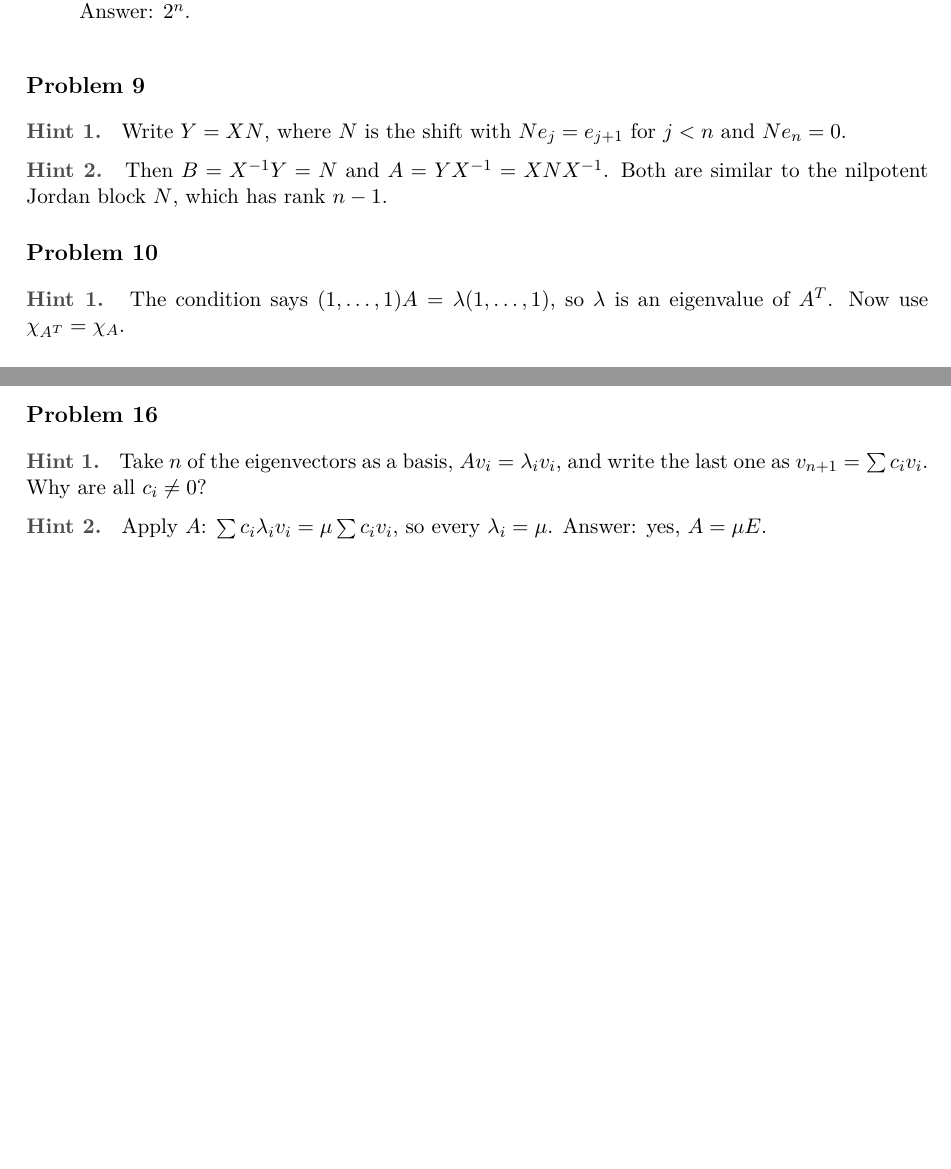
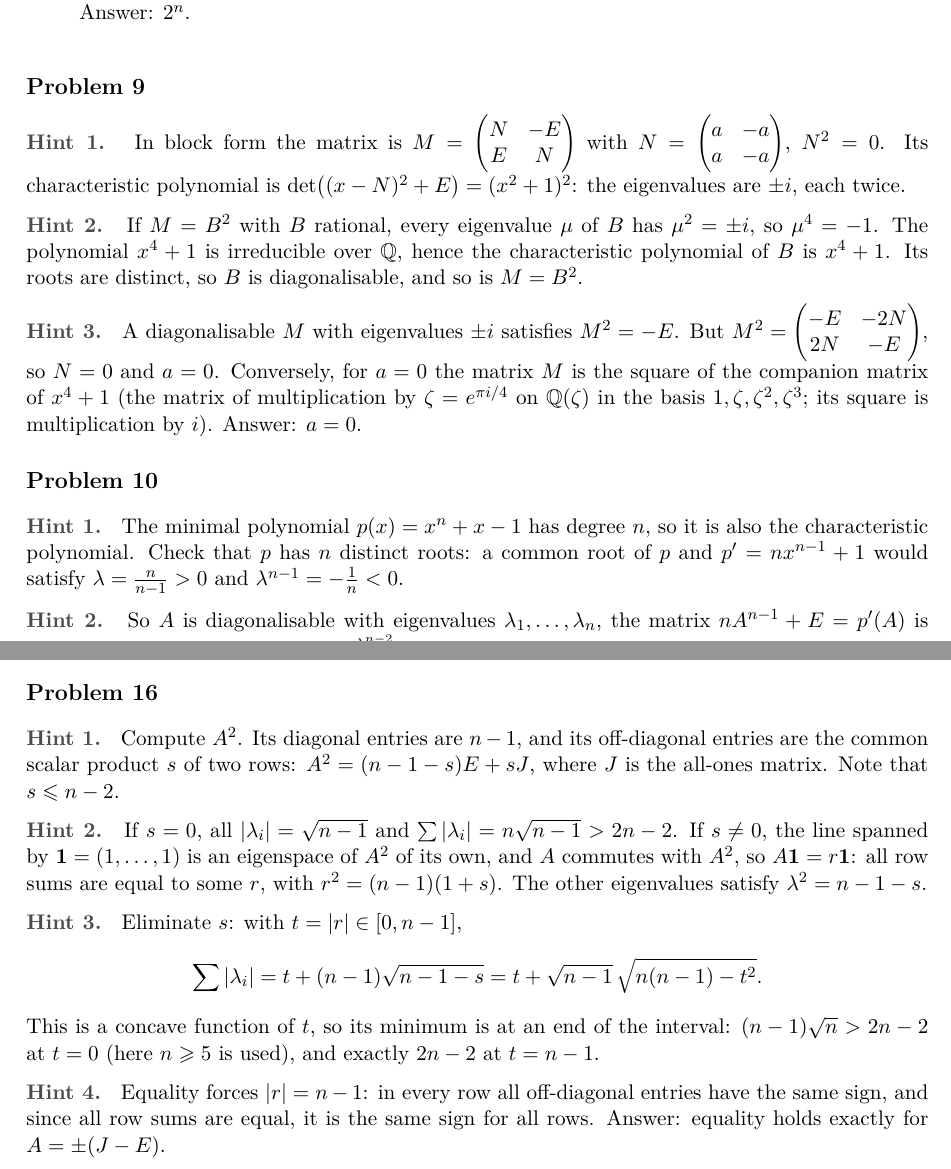
Before and after one commit to NeuroWorknotNeo/Helb, a LaTeX document (hints/tex/Linear Algebra/Linear algebra 3, HW.tex): two parts of pages 2 and 3 of 3 before the commit and two parts of pages 2 and 4 of 4 after it, joined at a grey line, cut so that both start at the same text, the shorter picture padded with empty space. Compiled offline with pdfLaTeX.

Commit message:
Linear algebra 3, HW: replace problems 6, 9, 10, 16
The easy problems IMC 2000 (rank one commutator), IMC 1995 (shift
matrices), ShAD 2014 (column sums) and FCS HSE 2020 (n+1 eigenvectors)
are replaced by IMC 1997 (A^2 + B^2 = AB, 3 | n), IMC 2018 (rational
square root of a 4x4 matrix), VJIMC 2025 (minimal polynomial
x^n + x - 1) and IMC 2026 Problem 8. Hints rewritten, PDFs rebuilt.

Co-Authored-By: Claude Opus 5.5 <noreply@anthropic.com>
Claude-Session: https://claude.ai/code/session_018dyWHs6WiVYTCcyutYgFVZ

```diff
--- a/hints/tex/Linear Algebra/Linear algebra 3, HW.tex
+++ b/hints/tex/Linear Algebra/Linear algebra 3, HW.tex
@@ -75,13 +77,19 @@
 
 \problem{9}
 \hint{1}
-Write \(Y=XN\), where \(N\) is the shift with \(Ne_j=e_{j+1}\) for \(j\lt n\) and \(Ne_n=0\).
+In block form the matrix is \(M=\begin{pmatrix}N&-E\\E&N\end{pmatrix}\) with \(N=\begin{pmatrix}a&-a\\a&-a\end{pmatrix}\), \(N^2=0\). Its characteristic polynomial is \(\det\bigl((x-N)^2+E\bigr)=(x^2+1)^2\): the eigenvalues are \(\pm i\), each twice.
 \hint{2}
-Then \(B=X^{-1}Y=N\) and \(A=YX^{-1}=XNX^{-1}\). Both are similar to the nilpotent Jordan block \(N\), which has rank \(n-1\).
+If \(M=B^2\) with \(B\) rational, every eigenvalue \(\mu\) of \(B\) has \(\mu^2=\pm i\), so \(\mu^4=-1\). The polynomial \(x^4+1\) is irreducible over \(\mathbb Q\), hence the characteristic polynomial of \(B\) is \(x^4+1\). Its roots are distinct, so \(B\) is diagonalisable, and so is \(M=B^2\).
+\hint{3}
+A diagonalisable \(M\) with eigenvalues \(\pm i\) satisfies \(M^2=-E\). But \(M^2=\begin{pmatrix}-E&-2N\\2N&-E\end{pmatrix}\), so \(N=0\) and \(a=0\). Conversely, for \(a=0\) the matrix \(M\) is the square of the companion matrix of \(x^4+1\) (the matrix of multiplication by \(\zeta=e^{\pi i/4}\) on \(\mathbb Q(\zeta)\) in the basis \(1,\zeta,\zeta^2,\zeta^3\); its square is multiplication by \(i\)). Answer: \(a=0\).
 
 \problem{10}
 \hint{1}
-The condition says \((1,\dots,1)A=\lambda(1,\dots,1)\), so \(\lambda\) is an eigenvalue of \(A^T\). Now use \(\chi_{A^T}=\chi_A\).
+The minimal polynomial \(p(x)=x^n+x-1\) has degree \(n\), so it is also the characteristic polynomial. Check that \(p\) has \(n\) distinct roots: a common root of \(p\) and \(p'=nx^{n-1}+1\) would satisfy \(\lambda=\frac n{n-1}>0\) and \(\lambda^{n-1}=-\frac1n\lt0\).
+\hint{2}
+So \(A\) is diagonalisable with eigenvalues \(\lambda_1,\dots,\lambda_n\), the matrix \(nA^{n-1}+E=p'(A)\) is invertible, and the trace equals \(\sum_i\frac{\lambda_i^{n-2}}{p'(\lambda_i)}\).
+\hint{3}
+For a polynomial \(q\) of degree \(\le n-2\), Lagrange interpolation at the roots of \(p\) gives \(q(x)=\sum_iq(\lambda_i)\prod_{j\ne i}\frac{x-\lambda_j}{\lambda_i-\lambda_j}\); comparing the coefficients of \(x^{n-1}\) gives \(\sum_i\frac{q(\lambda_i)}{p'(\lambda_i)}=0\). Take \(q(x)=x^{n-2}\).
 
 \problem{11}
 \hint{1}
@@ -132,7 +140,13 @@
 
 \problem{16}
 \hint{1}
-Take \(n\) of the eigenvectors as a basis, \(Av_i=\lambda_iv_i\), and write the last one as \(v_{n+1}=\sum c_iv_i\). Why are all \(c_i\ne0\)?
+Compute \(A^2\). Its diagonal entries are \(n-1\), and its off-diagonal entries are the common scalar product \(s\) of two rows: \(A^2=(n-1-s)E+sJ\), where \(J\) is the all-ones matrix. Note that \(s\le n-2\).
 \hint{2}
-Apply \(A\): \(\sum c_i\lambda_iv_i=\mu\sum c_iv_i\), so every \(\lambda_i=\mu\). Answer: yes, \(A=\mu E\).
+If \(s=0\), all \(|\lambda_i|=\sqrt{n-1}\) and \(\sum|\lambda_i|=n\sqrt{n-1}\gt2n-2\). If \(s\ne0\), the line spanned by \(\mathbf1=(1,\dots,1)\) is an eigenspace of \(A^2\) of its own, and \(A\) commutes with \(A^2\), so \(A\mathbf1=r\mathbf1\): all row sums are equal to some \(r\), with \(r^2=(n-1)(1+s)\). The other eigenvalues satisfy \(\lambda^2=n-1-s\).
+\hint{3}
+Eliminate \(s\): with \(t=|r|\in[0,n-1]\),
+\[\sum|\lambda_i|=t+(n-1)\sqrt{n-1-s}=t+\sqrt{n-1}\,\sqrt{n(n-1)-t^2}.\]
+This is a concave function of \(t\), so its minimum is at an end of the interval: \((n-1)\sqrt n\gt2n-2\) at \(t=0\) (here \(n\ge5\) is used), and exactly \(2n-2\) at \(t=n-1\).
+\hint{4}
+Equality forces \(|r|=n-1\): in every row all off-diagonal entries have the same sign, and since all row sums are equal, it is the same sign for all rows. Answer: equality holds exactly for \(A=\pm(J-E)\).
 \end{document}
```
Also changed, not shown: tex/Linear Algebra/Linear algebra 3, HW.tex (+20 -10 lines), hints/Linear Algebra/Linear algebra 3, HW.pdf, hints/README.md, sheets/Linear Algebra/Linear algebra 3, HW.pdf, hints/tex/Linear Algebra/Linear algebra 3, HW.tex (4 more changed lines).
